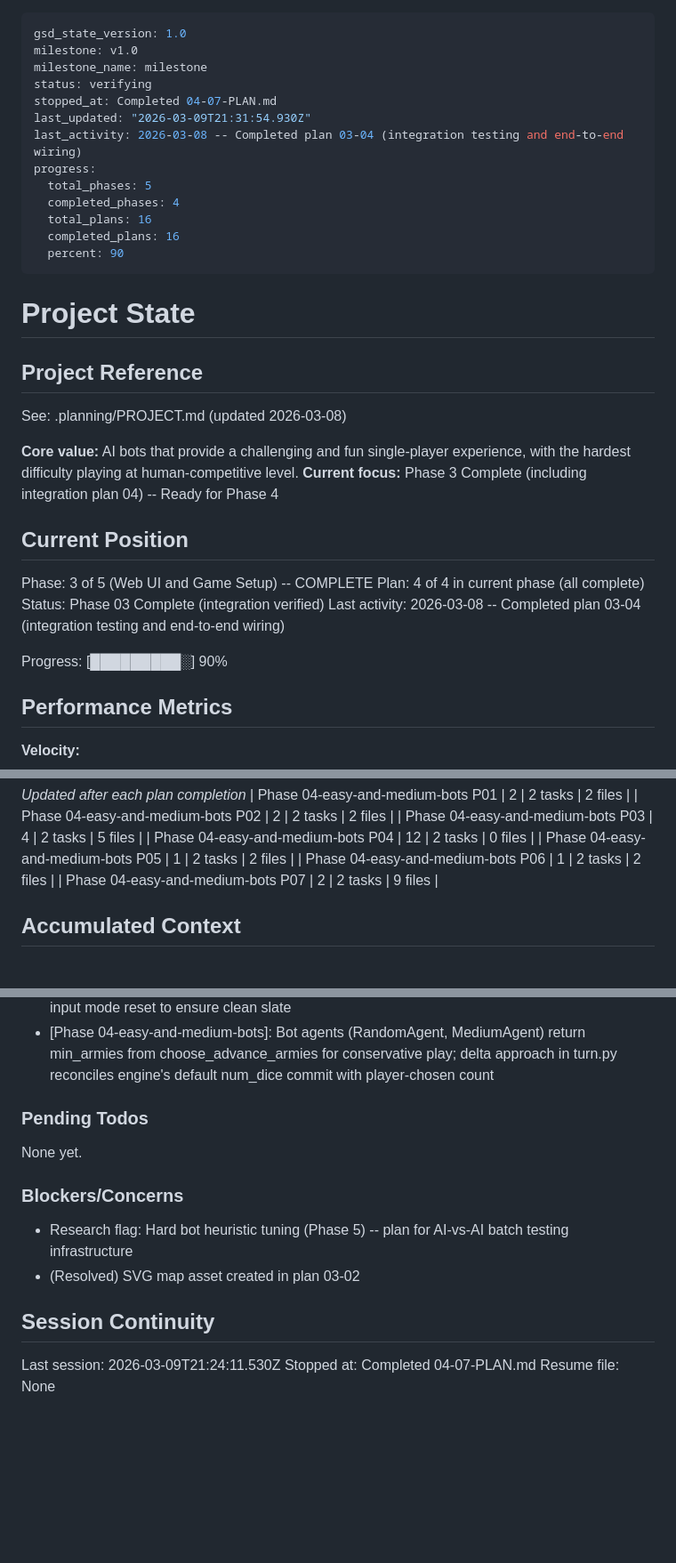
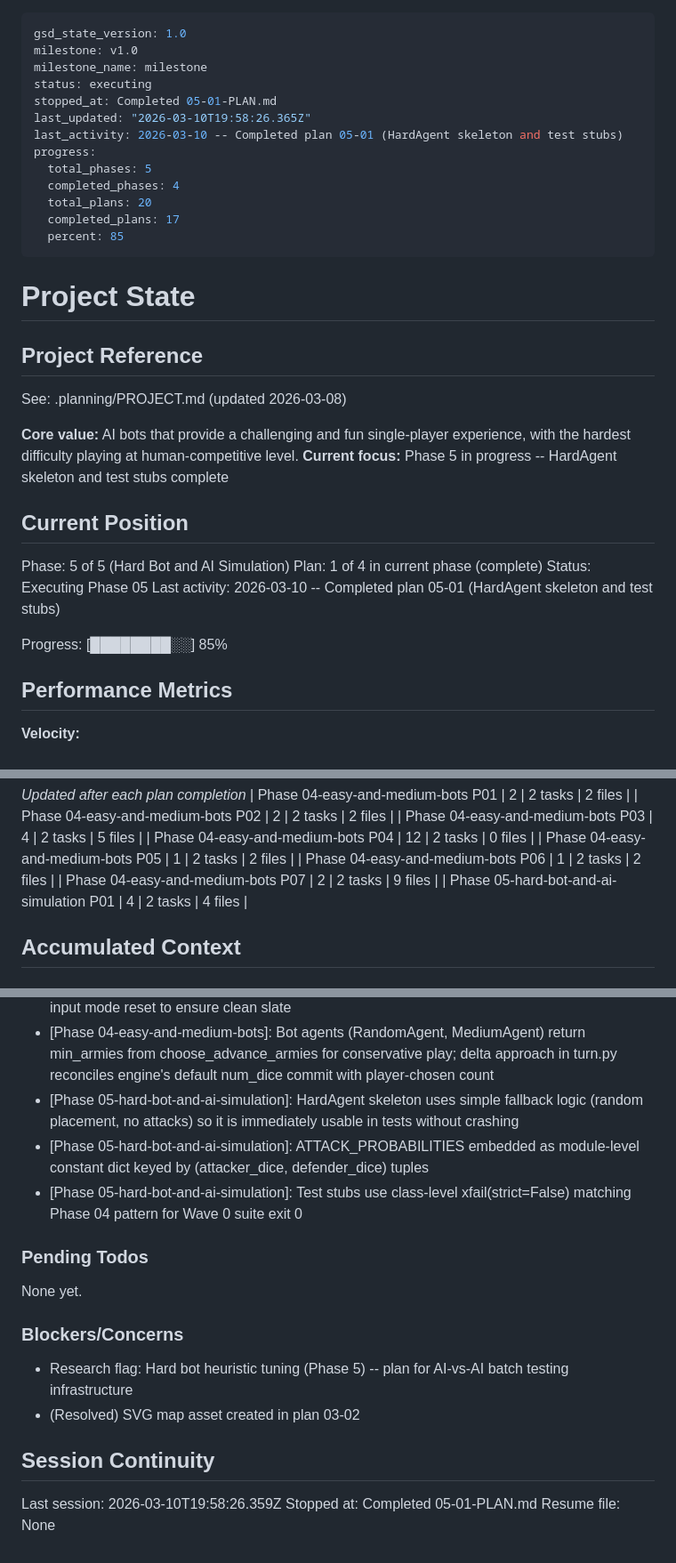
Before and after one commit to arturmiller/risk-clone, a Markdown page: .planning/STATE.md, 3 parts joined by grey strips. Shown at 89% size. Rendered like a GitHub page; blank space fills up the shorter version.

Commit message:
docs(05-01): complete HardAgent skeleton and test stubs plan
Co-Authored-By: Claude Opus 4.6 <noreply@anthropic.com>

```diff
--- a/.planning/STATE.md
+++ b/.planning/STATE.md
@@ -2,16 +2,16 @@
 gsd_state_version: 1.0
 milestone: v1.0
 milestone_name: milestone
-status: verifying
-stopped_at: Completed 04-07-PLAN.md
-last_updated: "2026-03-09T21:31:54.930Z"
-last_activity: 2026-03-08 -- Completed plan 03-04 (integration testing and end-to-end wiring)
+status: executing
+stopped_at: Completed 05-01-PLAN.md
+last_updated: "2026-03-10T19:58:26.365Z"
+last_activity: 2026-03-10 -- Completed plan 05-01 (HardAgent skeleton and test stubs)
 progress:
   total_phases: 5
   completed_phases: 4
-  total_plans: 16
-  completed_plans: 16
-  percent: 90
+  total_plans: 20
+  completed_plans: 17
+  percent: 85
 ---
 
 # Project State
@@ -21,16 +21,16 @@ progress:
 See: .planning/PROJECT.md (updated 2026-03-08)
 
 **Core value:** AI bots that provide a challenging and fun single-player experience, with the hardest difficulty playing at human-competitive level.
-**Current focus:** Phase 3 Complete (including integration plan 04) -- Ready for Phase 4
+**Current focus:** Phase 5 in progress -- HardAgent skeleton and test stubs complete
 
 ## Current Position
 
-Phase: 3 of 5 (Web UI and Game Setup) -- COMPLETE
-Plan: 4 of 4 in current phase (all complete)
-Status: Phase 03 Complete (integration verified)
-Last activity: 2026-03-08 -- Completed plan 03-04 (integration testing and end-to-end wiring)
+Phase: 5 of 5 (Hard Bot and AI Simulation)
+Plan: 1 of 4 in current phase (complete)
+Status: Executing Phase 05
+Last activity: 2026-03-10 -- Completed plan 05-01 (HardAgent skeleton and test stubs)
 
-Progress: [█████████░] 90%
+Progress: [████████░░] 85%
 
 ## Performance Metrics
 
@@ -59,6 +59,7 @@ Progress: [█████████░] 90%
 | Phase 04-easy-and-medium-bots P05 | 1 | 2 tasks | 2 files |
 | Phase 04-easy-and-medium-bots P06 | 1 | 2 tasks | 2 files |
 | Phase 04-easy-and-medium-bots P07 | 2 | 2 tasks | 9 files |
+| Phase 05-hard-bot-and-ai-simulation P01 | 4 | 2 tasks | 4 files |
 
 ## Accumulated Context
 
@@ -109,6 +110,9 @@ Recent decisions affecting current work:
 - [Phase 04-easy-and-medium-bots]: renderArmyLabels reads gameState from module scope (same page scope), no parameter passing needed for base counts
 - [Phase 04-easy-and-medium-bots]: renderArmyLabels({}) called on confirm-reinforce and on input mode reset to ensure clean slate
 - [Phase 04-easy-and-medium-bots]: Bot agents (RandomAgent, MediumAgent) return min_armies from choose_advance_armies for conservative play; delta approach in turn.py reconciles engine's default num_dice commit with player-chosen count
+- [Phase 05-hard-bot-and-ai-simulation]: HardAgent skeleton uses simple fallback logic (random placement, no attacks) so it is immediately usable in tests without crashing
+- [Phase 05-hard-bot-and-ai-simulation]: ATTACK_PROBABILITIES embedded as module-level constant dict keyed by (attacker_dice, defender_dice) tuples
+- [Phase 05-hard-bot-and-ai-simulation]: Test stubs use class-level xfail(strict=False) matching Phase 04 pattern for Wave 0 suite exit 0
 
 ### Pending Todos
 
@@ -121,6 +125,6 @@ None yet.
 
 ## Session Continuity
 
-Last session: 2026-03-09T21:24:11.530Z
-Stopped at: Completed 04-07-PLAN.md
+Last session: 2026-03-10T19:58:26.359Z
+Stopped at: Completed 05-01-PLAN.md
 Resume file: None
```
Also changed, not shown: .planning/REQUIREMENTS.md (+4 -4 lines), 1 other file.
